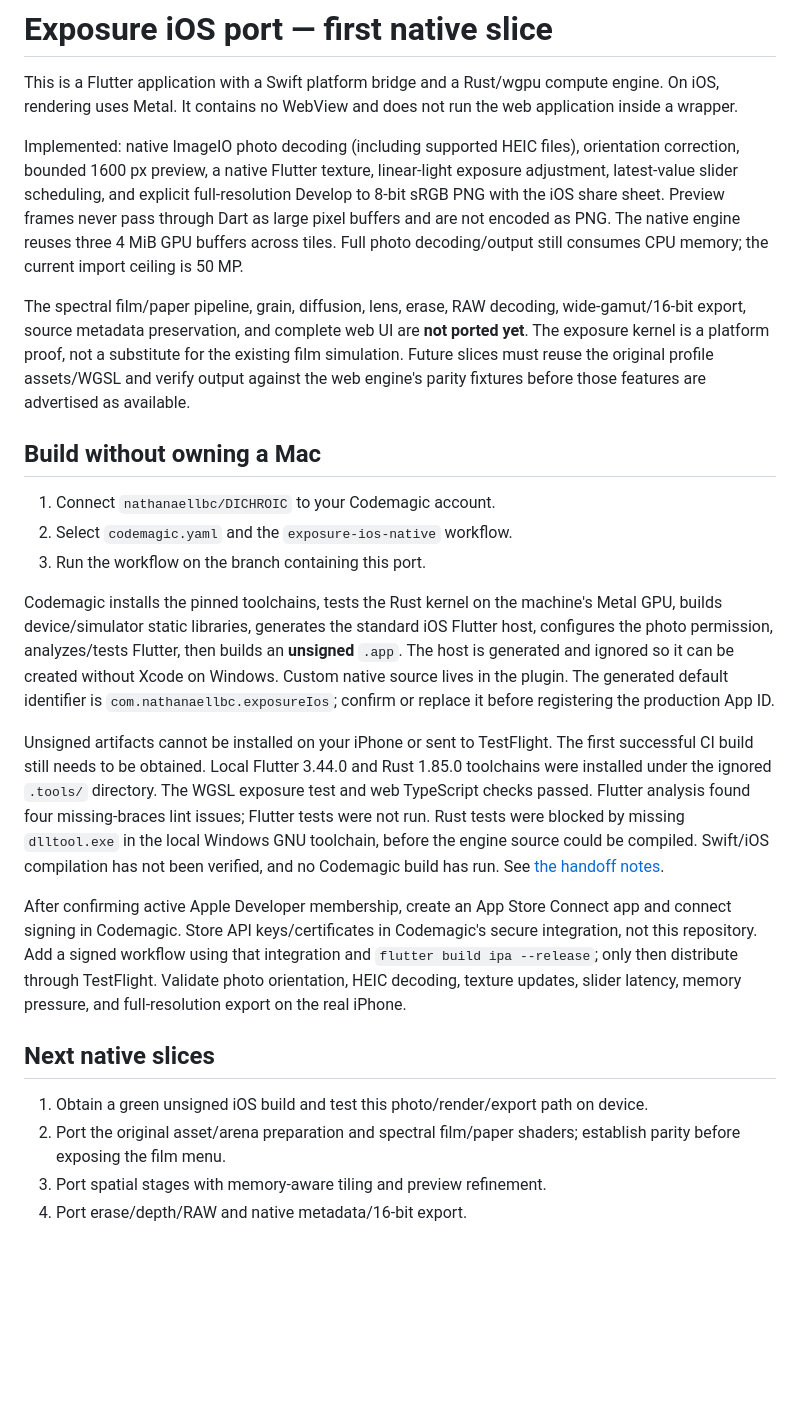
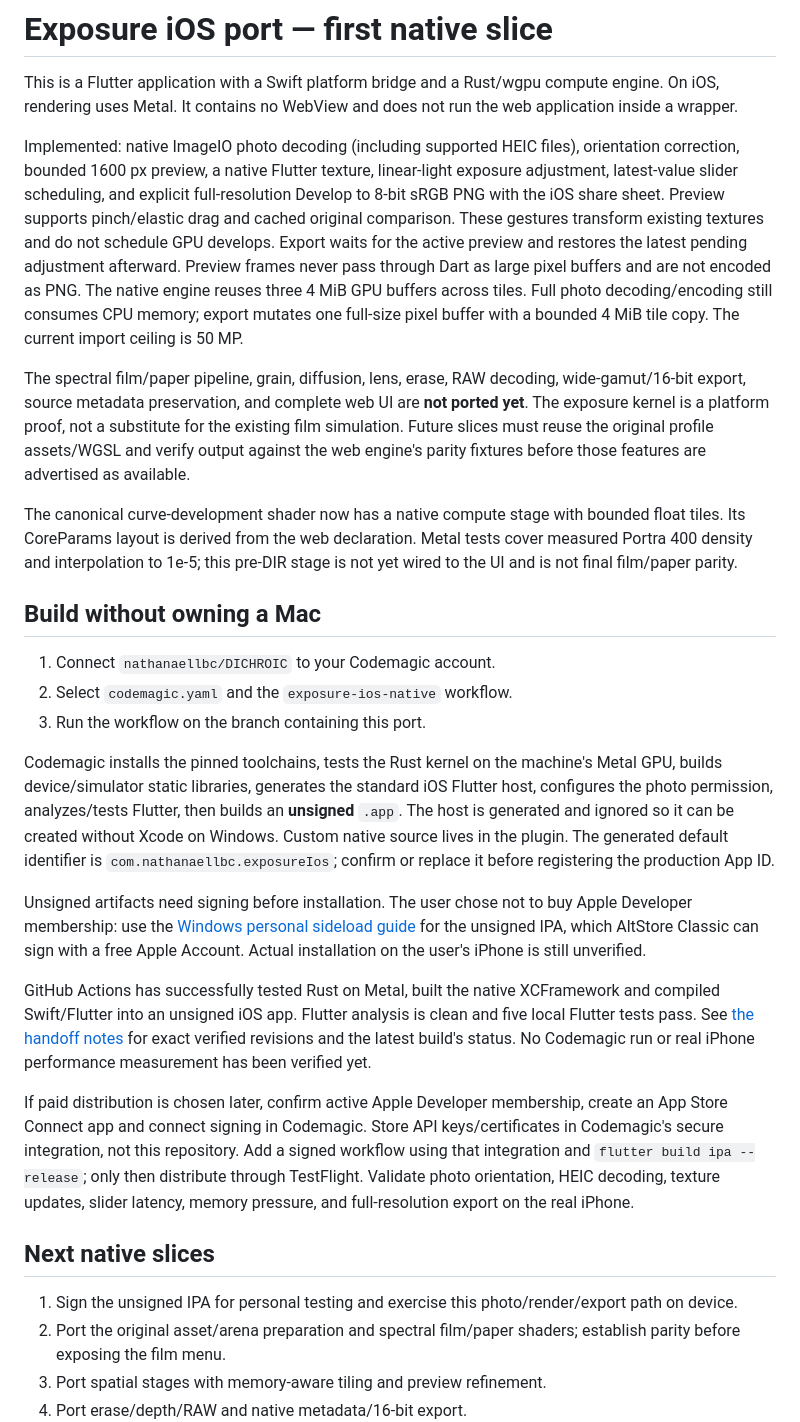
Before and after one commit to nathanaellbc/DICHROIC, a Markdown page: mobile/README.md, the part around the change. Drawn GitHub-style; blank space fills up the shorter version.

Commit message:
Record verified native progress and free Windows installation path

```diff
--- a/mobile/README.md
+++ b/mobile/README.md
@@ -8,9 +8,13 @@ Implemented: native ImageIO photo decoding (including supported HEIC files),
 orientation correction, bounded 1600 px preview, a native Flutter texture,
 linear-light exposure adjustment, latest-value slider scheduling, and explicit
 full-resolution Develop to 8-bit sRGB PNG with the iOS share sheet. Preview
+supports pinch/elastic drag and cached original comparison. These gestures
+transform existing textures and do not schedule GPU develops. Export waits for
+the active preview and restores the latest pending adjustment afterward. Preview
 frames never pass through Dart as large pixel buffers and are not encoded as
 PNG. The native engine reuses three 4 MiB GPU buffers across tiles. Full photo
-decoding/output still consumes CPU memory; the current import ceiling is 50 MP.
+decoding/encoding still consumes CPU memory; export mutates one full-size pixel
+buffer with a bounded 4 MiB tile copy. The current import ceiling is 50 MP.
 
 The spectral film/paper pipeline, grain, diffusion, lens, erase, RAW decoding,
 wide-gamut/16-bit export, source metadata preservation, and complete web UI
@@ -18,6 +22,11 @@ are **not ported yet**. The exposure kernel is a platform proof, not a substitut
 for the existing film simulation. Future slices must reuse the original profile
 assets/WGSL and verify output against the web engine's parity fixtures before
 those features are advertised as available.
+
+The canonical curve-development shader now has a native compute stage with
+bounded float tiles. Its CoreParams layout is derived from the web declaration.
+Metal tests cover measured Portra 400 density and interpolation to 1e-5; this
+pre-DIR stage is not yet wired to the UI and is not final film/paper parity.
 
 ## Build without owning a Mac
 
@@ -33,16 +42,18 @@ created without Xcode on Windows. Custom native source lives in the plugin.
 The generated default identifier is `com.nathanaellbc.exposureIos`; confirm or
 replace it before registering the production App ID.
 
-Unsigned artifacts cannot be installed on your iPhone or sent to TestFlight.
-The first successful CI build still needs to be obtained. Local Flutter 3.44.0
-and Rust 1.85.0 toolchains were installed under the ignored `.tools/` directory.
-The WGSL exposure test and web TypeScript checks passed. Flutter analysis found
-four missing-braces lint issues; Flutter tests were not run. Rust tests were
-blocked by missing `dlltool.exe` in the local Windows GNU toolchain, before the
-engine source could be compiled. Swift/iOS compilation has not been verified,
-and no Codemagic build has run. See [the handoff notes](../docs/IOS_PORT_HANDOFF.md).
+Unsigned artifacts need signing before installation. The user chose not to buy
+Apple Developer membership: use the [Windows personal sideload guide](../docs/IOS_FREE_INSTALL.md)
+for the unsigned IPA, which AltStore Classic can sign with a free Apple Account.
+Actual installation on the user's iPhone is still unverified.
 
-After confirming active Apple Developer membership, create an App Store Connect
+GitHub Actions has successfully tested Rust on Metal, built the native
+XCFramework and compiled Swift/Flutter into an unsigned iOS app. Flutter analysis
+is clean and five local Flutter tests pass. See [the handoff notes](../docs/IOS_PORT_HANDOFF.md)
+for exact verified revisions and the latest build's status. No Codemagic run or
+real iPhone performance measurement has been verified yet.
+
+If paid distribution is chosen later, confirm active Apple Developer membership, create an App Store Connect
 app and connect signing in Codemagic. Store API keys/certificates in Codemagic's
 secure integration, not this repository. Add a signed workflow using that
 integration and `flutter build ipa --release`; only then distribute through
@@ -51,7 +62,7 @@ latency, memory pressure, and full-resolution export on the real iPhone.
 
 ## Next native slices
 
-1. Obtain a green unsigned iOS build and test this photo/render/export path on device.
+1. Sign the unsigned IPA for personal testing and exercise this photo/render/export path on device.
 2. Port the original asset/arena preparation and spectral film/paper shaders;
    establish parity before exposing the film menu.
 3. Port spatial stages with memory-aware tiling and preview refinement.
```
Also changed, not shown: docs/IOS_PORT_HANDOFF.md (+21 -12 lines).
